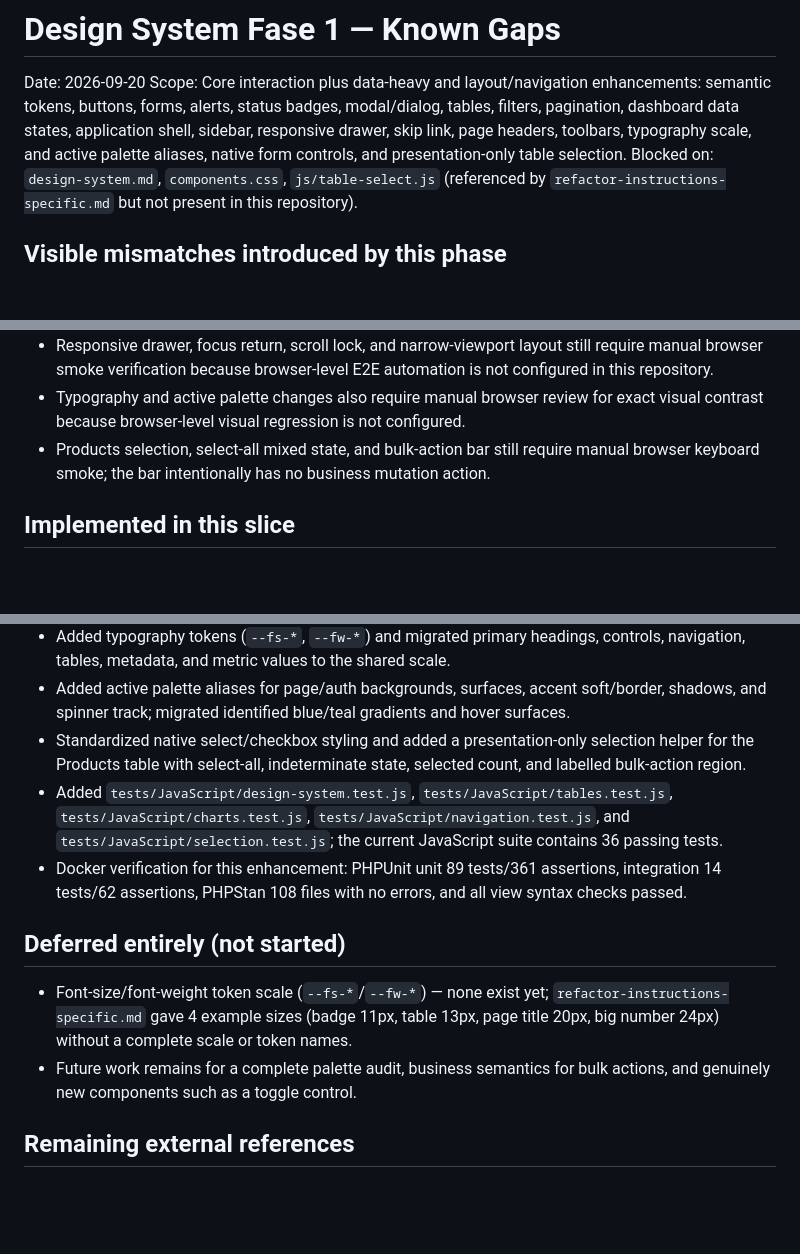
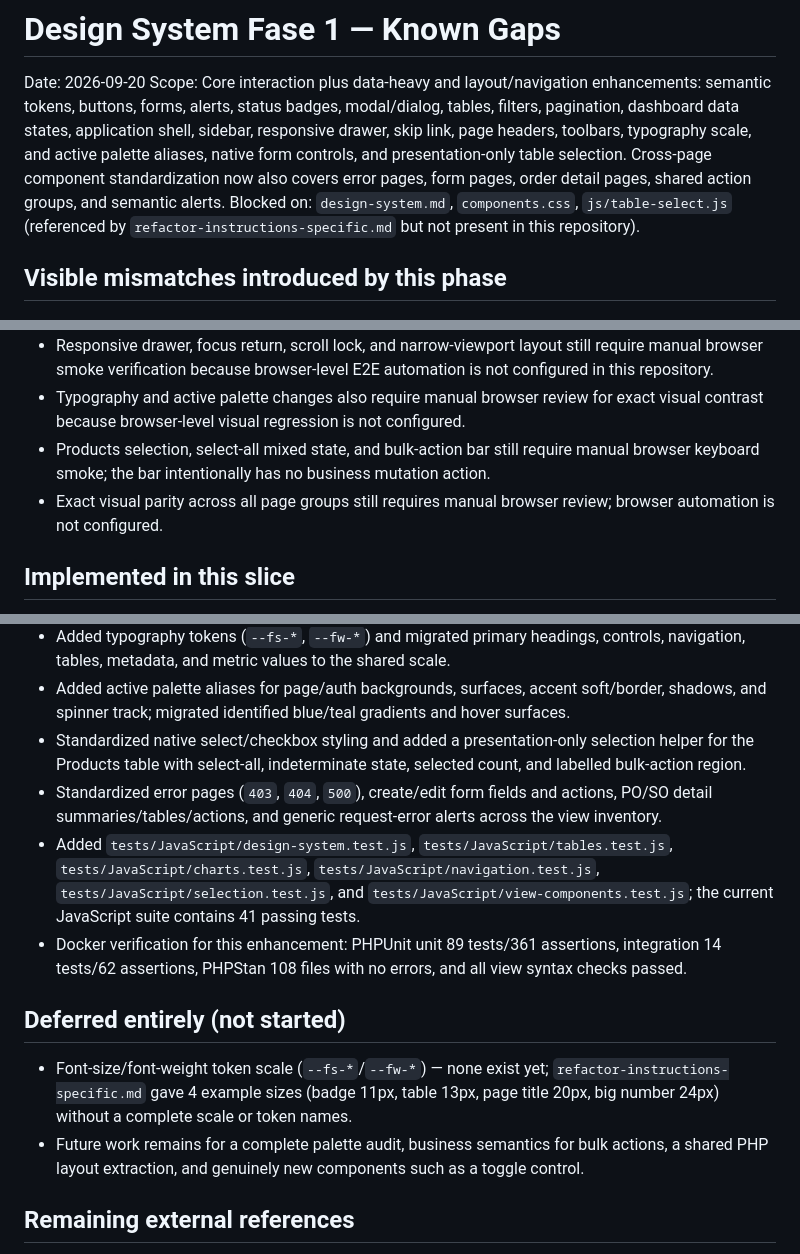
Before and after one commit to adityaaria/Inventory-Operations, a Markdown page: docs/quality/design-system-fase-1-known-gaps.md, 3 parts joined by grey strips. Drawn GitHub-style; blank space fills up the shorter version.

Commit message:
docs: record cross-page component standardization evidence

```diff
--- a/docs/quality/design-system-fase-1-known-gaps.md
+++ b/docs/quality/design-system-fase-1-known-gaps.md
@@ -6,6 +6,8 @@ semantic tokens, buttons, forms, alerts, status badges, modal/dialog, tables,
 filters, pagination, dashboard data states, application shell, sidebar,
 responsive drawer, skip link, page headers, toolbars, typography scale, and
 active palette aliases, native form controls, and presentation-only table selection.
+Cross-page component standardization now also covers error pages, form pages,
+order detail pages, shared action groups, and semantic alerts.
 Blocked on: `design-system.md`, `components.css`, `js/table-select.js` (referenced by
 `refactor-instructions-specific.md` but not present in this repository).
 
@@ -18,6 +20,7 @@ Blocked on: `design-system.md`, `components.css`, `js/table-select.js` (referenc
 - Responsive drawer, focus return, scroll lock, and narrow-viewport layout still require manual browser smoke verification because browser-level E2E automation is not configured in this repository.
 - Typography and active palette changes also require manual browser review for exact visual contrast because browser-level visual regression is not configured.
 - Products selection, select-all mixed state, and bulk-action bar still require manual browser keyboard smoke; the bar intentionally has no business mutation action.
+- Exact visual parity across all page groups still requires manual browser review; browser automation is not configured.
 
 ## Implemented in this slice
 
@@ -32,7 +35,8 @@ Blocked on: `design-system.md`, `components.css`, `js/table-select.js` (referenc
 - Added typography tokens (`--fs-*`, `--fw-*`) and migrated primary headings, controls, navigation, tables, metadata, and metric values to the shared scale.
 - Added active palette aliases for page/auth backgrounds, surfaces, accent soft/border, shadows, and spinner track; migrated identified blue/teal gradients and hover surfaces.
 - Standardized native select/checkbox styling and added a presentation-only selection helper for the Products table with select-all, indeterminate state, selected count, and labelled bulk-action region.
-- Added `tests/JavaScript/design-system.test.js`, `tests/JavaScript/tables.test.js`, `tests/JavaScript/charts.test.js`, `tests/JavaScript/navigation.test.js`, and `tests/JavaScript/selection.test.js`; the current JavaScript suite contains 36 passing tests.
+- Standardized error pages (`403`, `404`, `500`), create/edit form fields and actions, PO/SO detail summaries/tables/actions, and generic request-error alerts across the view inventory.
+- Added `tests/JavaScript/design-system.test.js`, `tests/JavaScript/tables.test.js`, `tests/JavaScript/charts.test.js`, `tests/JavaScript/navigation.test.js`, `tests/JavaScript/selection.test.js`, and `tests/JavaScript/view-components.test.js`; the current JavaScript suite contains 41 passing tests.
 - Docker verification for this enhancement: PHPUnit unit 89 tests/361 assertions, integration 14 tests/62 assertions, PHPStan 108 files with no errors, and all view syntax checks passed.
 
 ## Deferred entirely (not started)
@@ -41,7 +45,7 @@ Blocked on: `design-system.md`, `components.css`, `js/table-select.js` (referenc
   `refactor-instructions-specific.md` gave 4 example sizes (badge 11px,
   table 13px, page title 20px, big number 24px) without a complete scale or
   token names.
-- Future work remains for a complete palette audit, business semantics for bulk actions, and genuinely new components such as a toggle control.
+- Future work remains for a complete palette audit, business semantics for bulk actions, a shared PHP layout extraction, and genuinely new components such as a toggle control.
 
 ## Remaining external references
 
```
